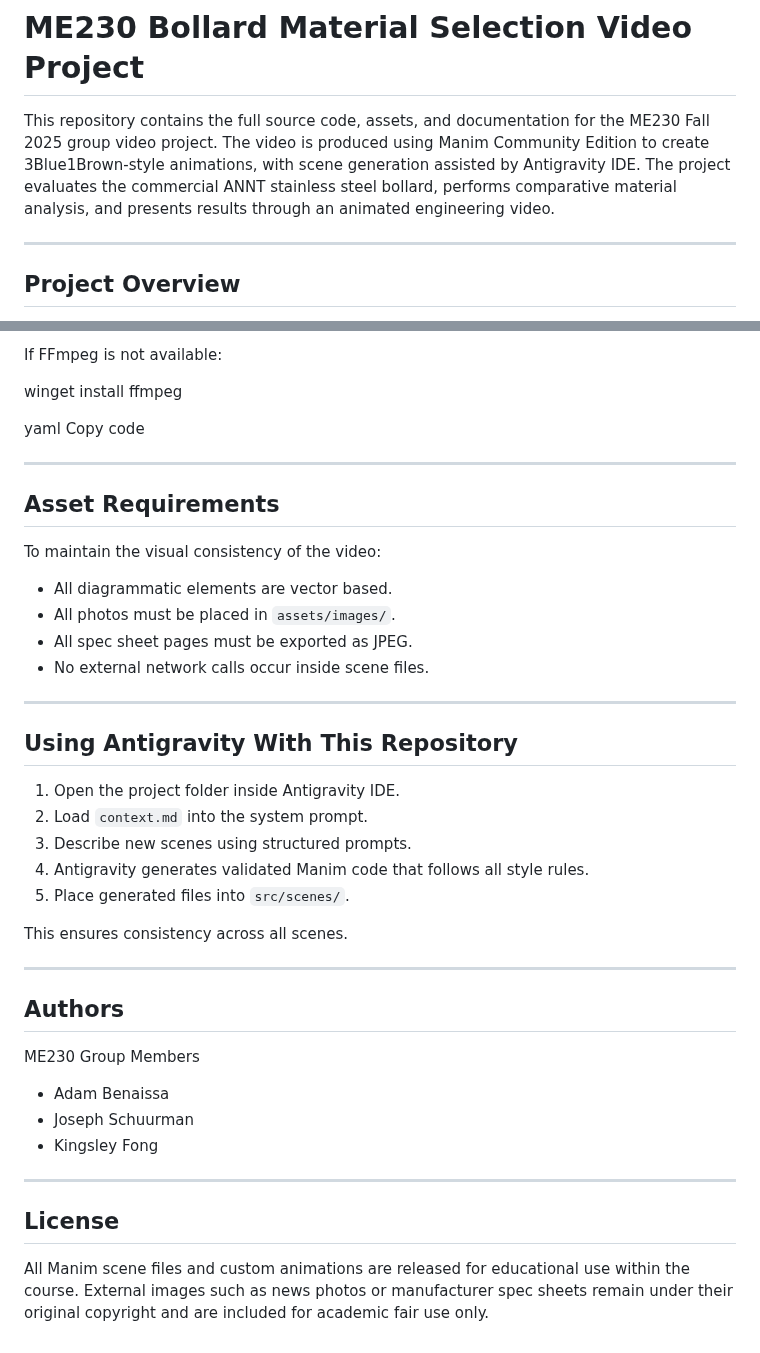
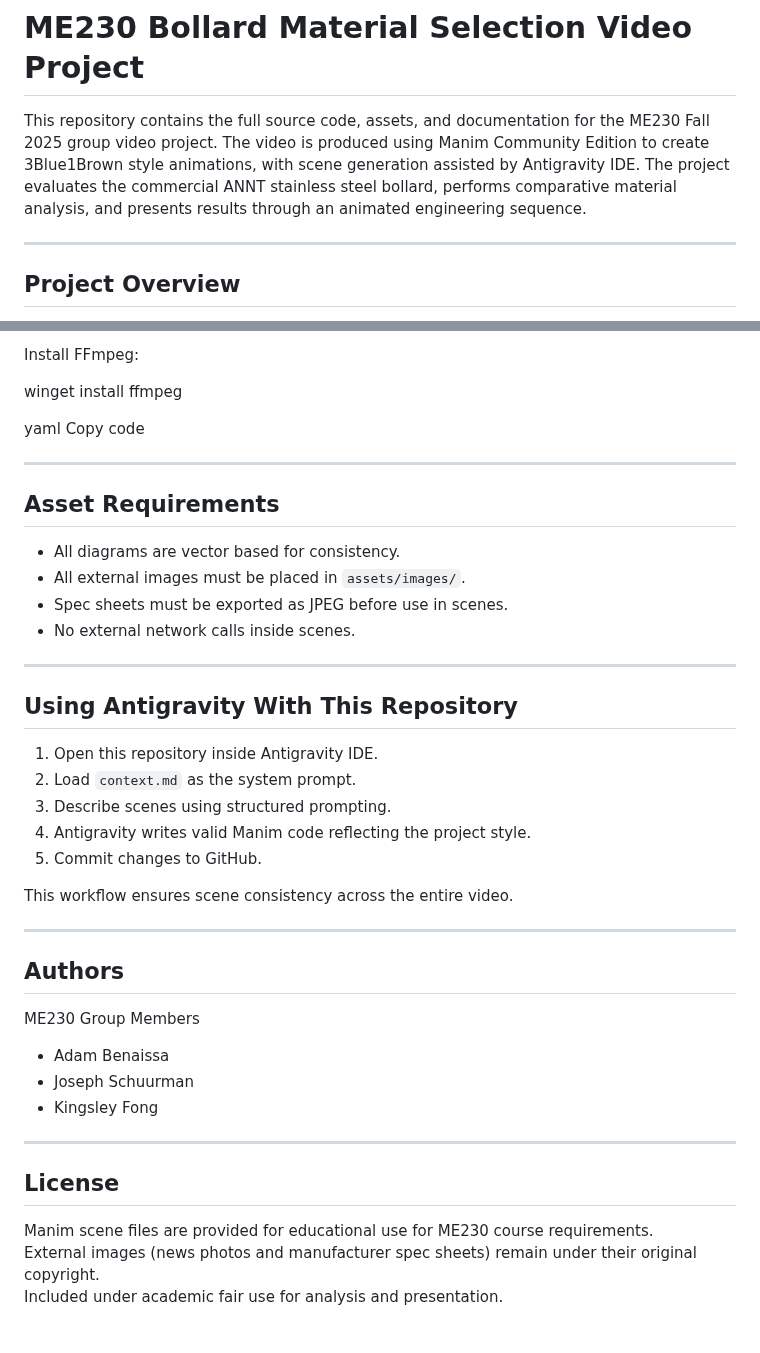
Before and after one commit to kingsleyfong/ME230F25-project, a Markdown page: README.md, 2 parts joined by grey strips. Rendered like a GitHub page.

```diff
--- a/README.md
+++ b/README.md
@@ -1,6 +1,6 @@
 # ME230 Bollard Material Selection Video Project
 
-This repository contains the full source code, assets, and documentation for the ME230 Fall 2025 group video project. The video is produced using Manim Community Edition to create 3Blue1Brown-style animations, with scene generation assisted by Antigravity IDE. The project evaluates the commercial ANNT stainless steel bollard, performs comparative material analysis, and presents results through an animated engineering video.
+This repository contains the full source code, assets, and documentation for the ME230 Fall 2025 group video project. The video is produced using Manim Community Edition to create 3Blue1Brown style animations, with scene generation assisted by Antigravity IDE. The project evaluates the commercial ANNT stainless steel bollard, performs comparative material analysis, and presents results through an animated engineering sequence.
 
 ---
 
@@ -112,6 +110,6 @@ arduino
 Copy code
 
-If FFmpeg is not available:
+Install FFmpeg:
 
 winget install ffmpeg
 
@@ -122,24 +120,22 @@ Copy code
 
 ## Asset Requirements
 
-To maintain the visual consistency of the video:
-
-- All diagrammatic elements are vector based.
-- All photos must be placed in `assets/images/`.
-- All spec sheet pages must be exported as JPEG.
-- No external network calls occur inside scene files.
+- All diagrams are vector based for consistency.
+- All external images must be placed in `assets/images/`.
+- Spec sheets must be exported as JPEG before use in scenes.
+- No external network calls inside scenes.
 
 ---
 
 ## Using Antigravity With This Repository
 
-1. Open the project folder inside Antigravity IDE.
-2. Load `context.md` into the system prompt.
-3. Describe new scenes using structured prompts.
-4. Antigravity generates validated Manim code that follows all style rules.
-5. Place generated files into `src/scenes/`.
+1. Open this repository inside Antigravity IDE.
+2. Load `context.md` as the system prompt.
+3. Describe scenes using structured prompting.
+4. Antigravity writes valid Manim code reflecting the project style.
+5. Commit changes to GitHub.
 
-This ensures consistency across all scenes.
+This workflow ensures scene consistency across the entire video.
 
 ---
 
@@ -154,4 +150,6 @@ ME230 Group Members
 
 ## License
 
-All Manim scene files and custom animations are released for educational use within the course. External images such as news photos or manufacturer spec sheets remain under their original copyright and are included for academic fair use only.
+Manim scene files are provided for educational use for ME230 course requirements.
+External images (news photos and manufacturer spec sheets) remain under their original copyright.
+Included under academic fair use for analysis and presentation.
```
Also changed, not shown: other parts of README.md (+26 -28 lines).
